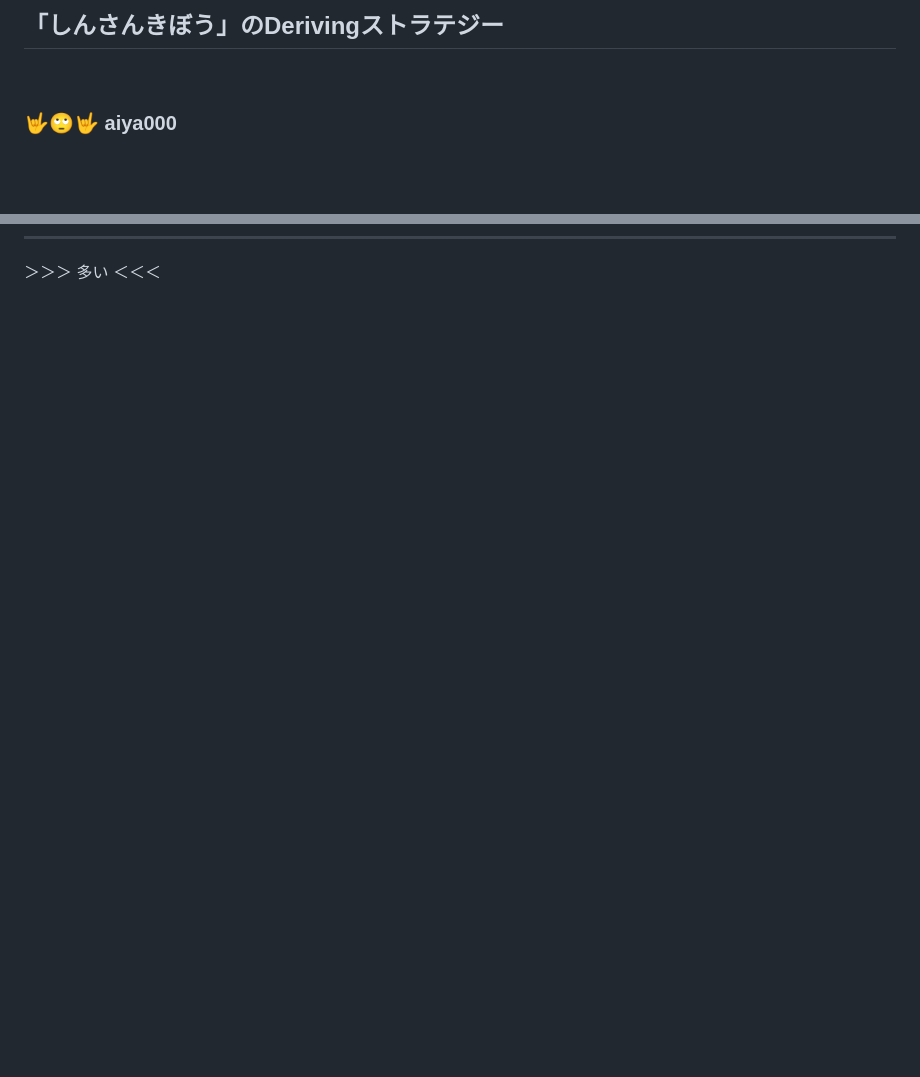
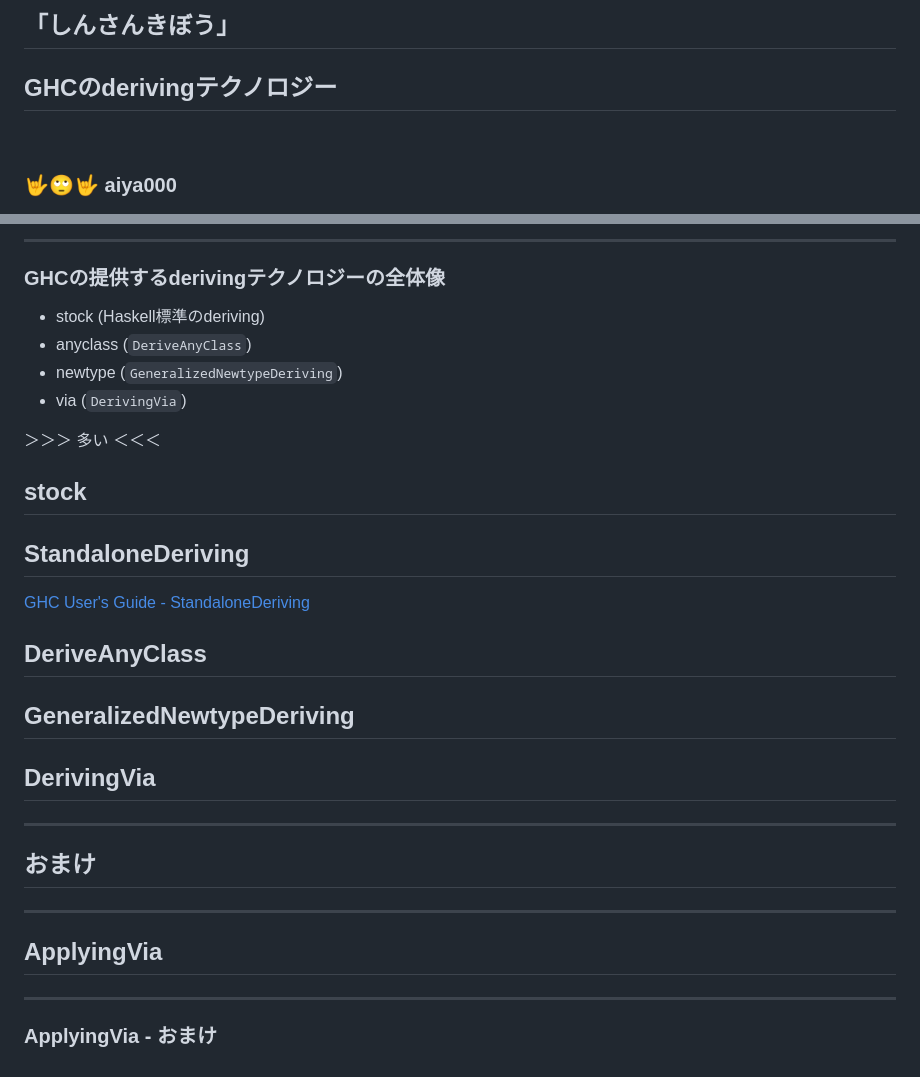
Before and after one commit to aiya000/Maid, a Markdown page: haskell-day-2019-deriving/content.md, 2 parts joined by grey strips. Rendered like a GitHub page; blank space fills up the shorter version.

```diff
--- a/haskell-day-2019-deriving/content.md
+++ b/haskell-day-2019-deriving/content.md
@@ -1,5 +1,6 @@
 
-## 「しんさんきぼう」のDerivingストラテジー
+## 「しんさんきぼう」
+## GHCのderivingテクノロジー
 
 ### 🤟🙄🤟 aiya000
 ### https://bit.ly/2MuMofR
@@ -47 +111,31 @@
+- - - - -
+
+### GHCの提供するderivingテクノロジーの全体像
+
+- stock (Haskell標準のderiving)
+- anyclass (`DeriveAnyClass`)
+- newtype (`GeneralizedNewtypeDeriving`)
+- via (`DerivingVia`)
+
 ＞＞＞ 多い ＜＜＜
+
+## stock
+## StandaloneDeriving
+
+[GHC User's Guide - StandaloneDeriving](https://downloads.haskell.org/~ghc/latest/docs/html/users_guide/glasgow_exts.html?highlight=deriveanyclass#extension-StandaloneDeriving)
+
+## DeriveAnyClass
+## GeneralizedNewtypeDeriving
+## DerivingVia
+
+- - - - -
+
+## おまけ
+
+- - - - -
+
+## ApplyingVia
+
+- - - - -
+
+### ApplyingVia - おまけ
```
Also changed, not shown: other parts of haskell-day-2019-deriving/content.md (+68 -5 lines), haskell-day-2019-deriving/profile.png, 1 other file.
